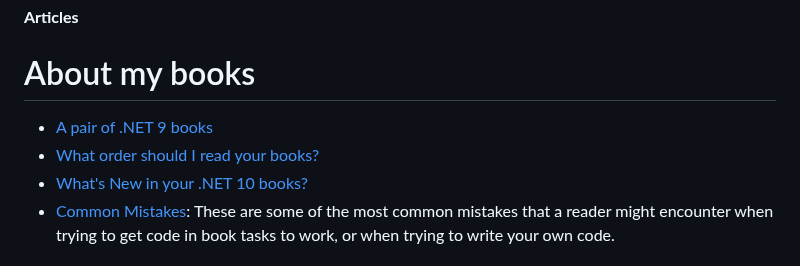
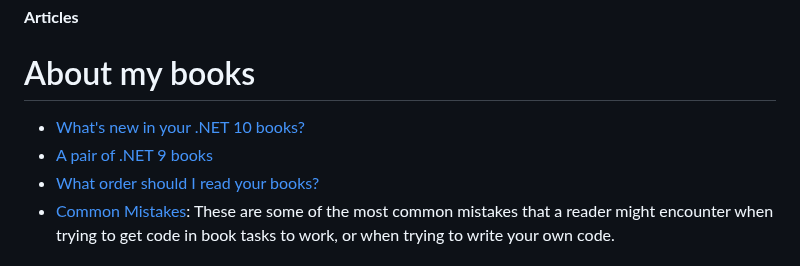
Before and after one commit to markjprice/markjprice, a Markdown page: articles/README.md, the part around one of its changes. GitHub-like rendering.

Commit message:
Update articles

```diff
--- a/articles/README.md
+++ b/articles/README.md
@@ -1,9 +1,9 @@
 **Articles**
 
 # About my books
+- [What's new in your .NET 10 books?](whats-new-in-net10-books.md)
 - [A pair of .NET 9 books](pair-of-net9-books.md)
 - [What order should I read your books?](book-sequence.md)
-- [What's New in your .NET 10 books?](whats-new-in-net10-books.md)
 - [Common Mistakes](common-mistakes.md): These are some of the most common mistakes that a reader might encounter when trying to get code in book tasks to work, or when trying to write your own code.
 
 # C# and .NET features
```
Also changed, not shown: other parts of articles/README.md (+3 -0 lines), articles/surveys.md (+6 -0 lines), articles/assets/net-devs-linkedin-survey-ide.png (added).
